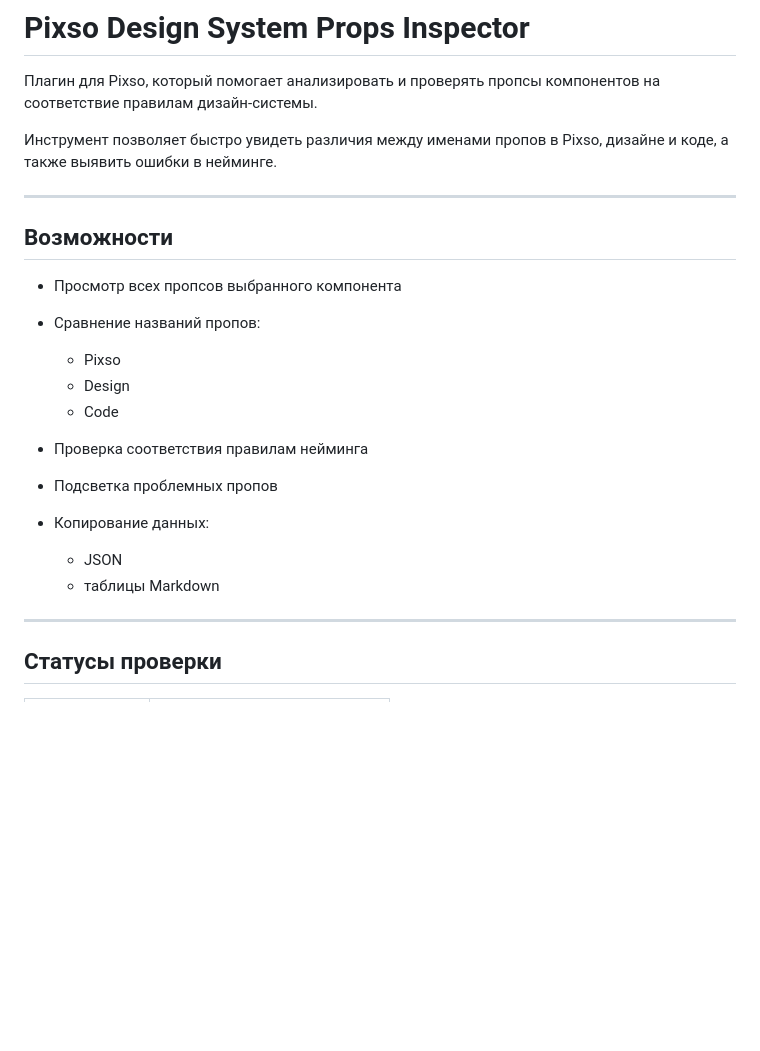
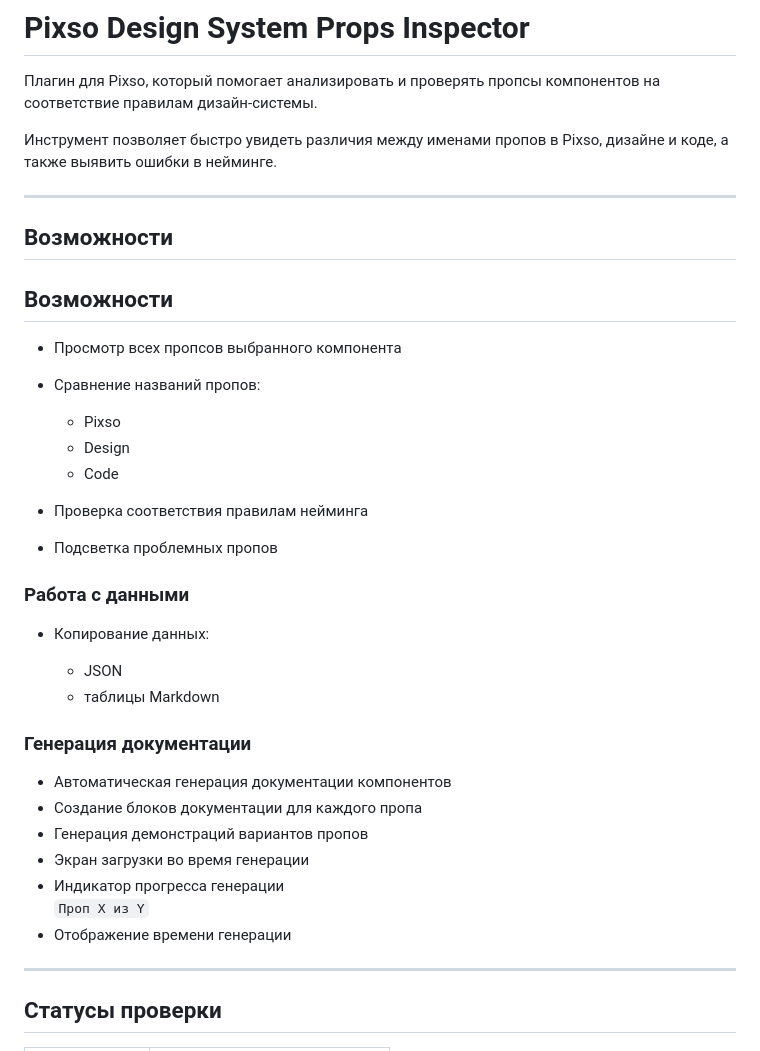
Before and after one commit to vlazarevads/pixso-ds-props-inspector, a Markdown page: README.md, the part around one of its changes. Drawn GitHub-style; blank space fills up the shorter version.

```diff
--- a/README.md
+++ b/README.md
@@ -5,6 +5,8 @@
 Инструмент позволяет быстро увидеть различия между именами пропов в Pixso, дизайне и коде, а также выявить ошибки в нейминге.
 
 ---
+
+## Возможности
 
 ## Возможности
 
@@ -16,10 +18,23 @@
   * Code
 * Проверка соответствия правилам нейминга
 * Подсветка проблемных пропов
+
+### Работа с данными
+
 * Копирование данных:
 
   * JSON
   * таблицы Markdown
+
+### Генерация документации
+
+* Автоматическая генерация документации компонентов
+* Создание блоков документации для каждого пропа
+* Генерация демонстраций вариантов пропов
+* Экран загрузки во время генерации
+* Индикатор прогресса генерации
+  `Проп X из Y`
+* Отображение времени генерации
 
 ---
 
```
Also changed, not shown: other parts of README.md (+32 -0 lines).
